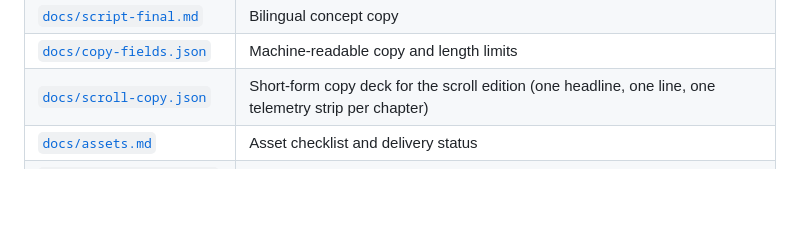
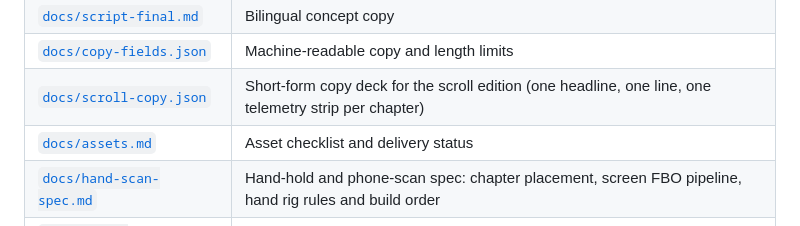
Before and after one commit to AlkaidSTART/booklin, a Markdown page: README.md, the part around the change. GitHub-like rendering; blank space fills up the shorter version.

```diff
--- a/README.md
+++ b/README.md
@@ -47,6 +47,7 @@ src/                  Astro application
 | [`docs/copy-fields.json`](docs/copy-fields.json) | Machine-readable copy and length limits |
 | [`docs/scroll-copy.json`](docs/scroll-copy.json) | Short-form copy deck for the scroll edition (one headline, one line, one telemetry strip per chapter) |
 | [`docs/assets.md`](docs/assets.md) | Asset checklist and delivery status |
+| [`docs/hand-scan-spec.md`](docs/hand-scan-spec.md) | Hand-hold and phone-scan spec: chapter placement, screen FBO pipeline, hand rig rules and build order |
 | [`docs/asset-manifest.md`](docs/asset-manifest.md) | Generated inventory with sizes and hashes |
 | [`docs/benchmark-sources.md`](docs/benchmark-sources.md) | Comparison claim register and disclaimers |
 | [`docs/brand-guidelines.md`](docs/brand-guidelines.md) | Brand usage, files, colours and type |
```
Also changed, not shown: docs/assets.md (+38 -0 lines), docs/hand-scan-spec.md (added, +231 -0 lines).
